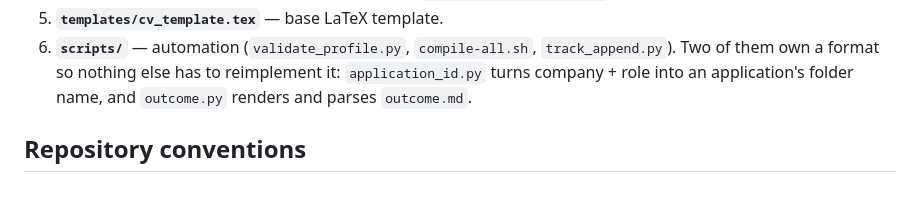
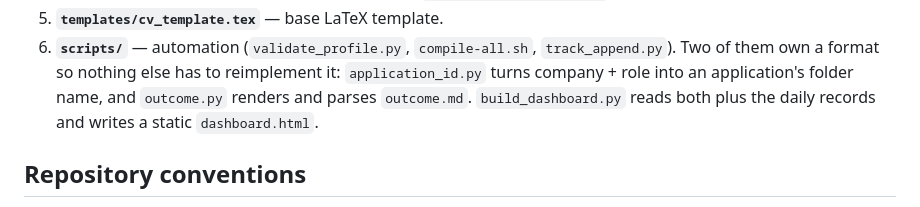
Before and after one commit to pedrolucazx/job-search, a Markdown page: AGENTS.md, the part around the change. Rendered like a GitHub page.

```diff
--- a/AGENTS.md
+++ b/AGENTS.md
@@ -45,7 +45,8 @@ any tool's proprietary format.
    `track_append.py`). Two of them own a format so nothing else has to
    reimplement it: `application_id.py` turns company + role into an
    application's folder name, and `outcome.py` renders and parses
-   `outcome.md`.
+   `outcome.md`. `build_dashboard.py` reads both plus the daily records and
+   writes a static `dashboard.html`.
 
 ## Repository conventions
 
```
Also changed, not shown: README.md (+10 -0 lines).
